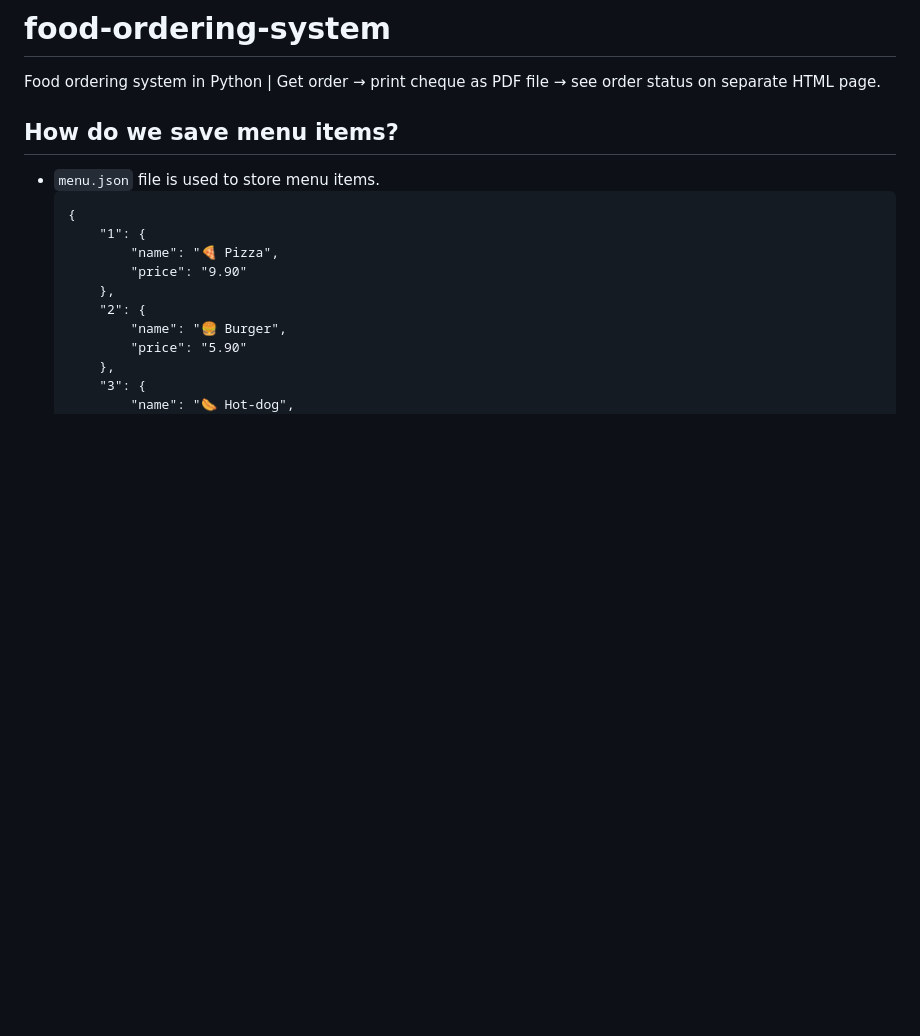
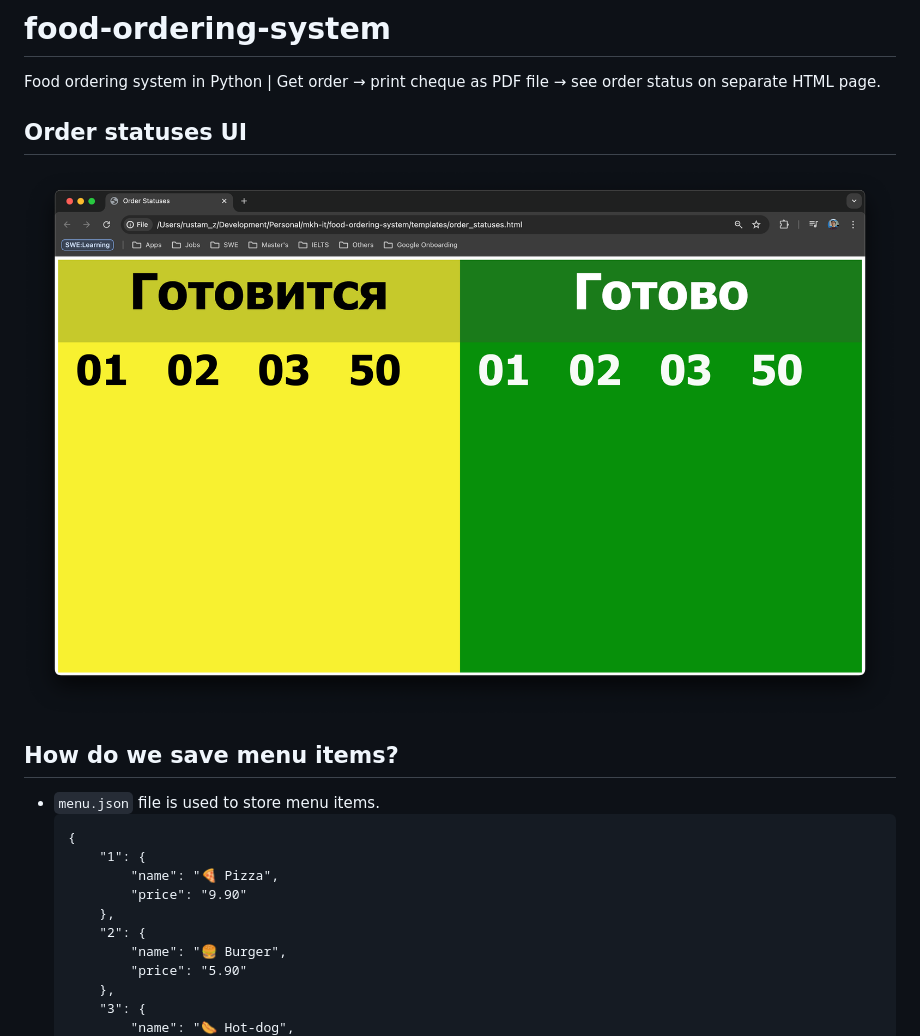
Before and after one commit to MKH-IT/food-ordering-system, a Markdown page: README.md, the part around the change. Rendered like a GitHub page; pictures changed too: images/image.png (added); blank space fills up the shorter version.

```diff
--- a/README.md
+++ b/README.md
@@ -1,5 +1,9 @@
 # food-ordering-system
 Food ordering system in Python | Get order → print cheque as PDF file → see order status on separate HTML page.
+
+
+## Order statuses UI
+<img src="images/image.png">
 
 
 ## How do we save menu items?
```
